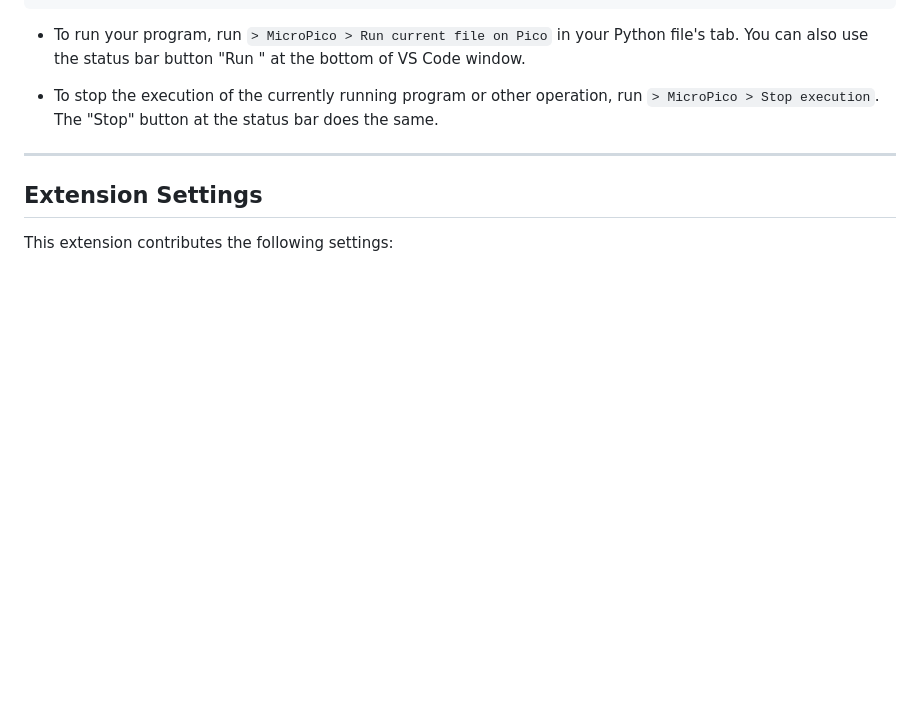
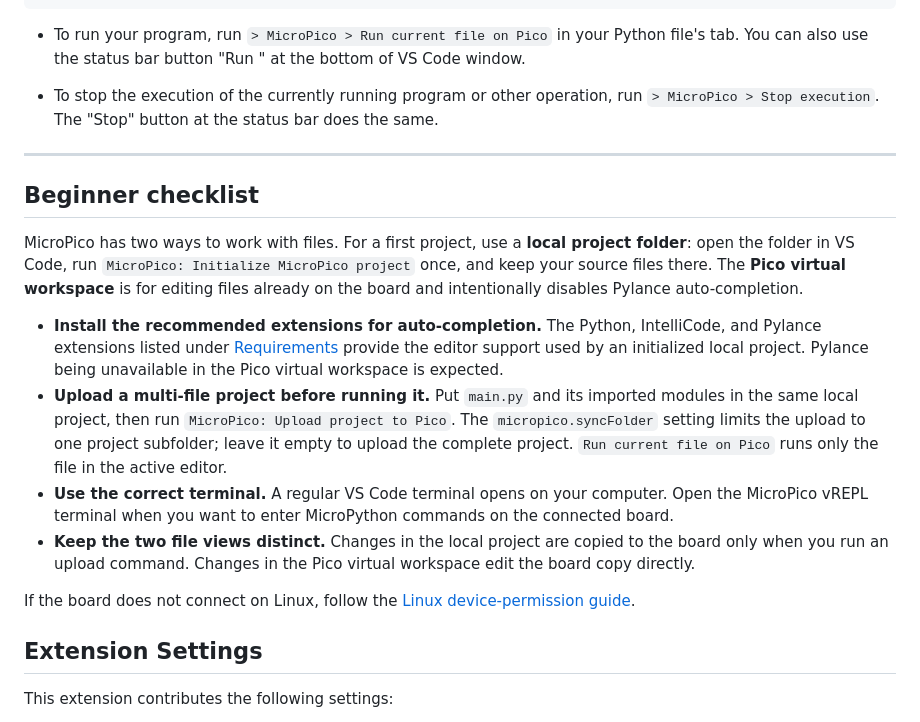
Before and after one commit to paulober/MicroPico, a Markdown page: README.md, the part around the change. Rendered like a GitHub page; blank space fills up the shorter version.

Commit message:
Fix #196, add beginner workflow guidance
- Explain local projects and the Pico virtual workspace
- Document multi-file uploads and terminal behavior
- Link Linux device-permission troubleshooting

```diff
--- a/README.md
+++ b/README.md
@@ -74,6 +74,17 @@ print("Finished.")
 
 ---
 
+## Beginner checklist
+
+MicroPico has two ways to work with files. For a first project, use a **local project folder**: open the folder in VS Code, run `MicroPico: Initialize MicroPico project` once, and keep your source files there. The **Pico virtual workspace** is for editing files already on the board and intentionally disables Pylance auto-completion.
+
+- **Install the recommended extensions for auto-completion.** The Python, IntelliCode, and Pylance extensions listed under [Requirements](#requirements) provide the editor support used by an initialized local project. Pylance being unavailable in the Pico virtual workspace is expected.
+- **Upload a multi-file project before running it.** Put `main.py` and its imported modules in the same local project, then run `MicroPico: Upload project to Pico`. The `micropico.syncFolder` setting limits the upload to one project subfolder; leave it empty to upload the complete project. `Run current file on Pico` runs only the file in the active editor.
+- **Use the correct terminal.** A regular VS Code terminal opens on your computer. Open the MicroPico vREPL terminal when you want to enter MicroPython commands on the connected board.
+- **Keep the two file views distinct.** Changes in the local project are copied to the board only when you run an upload command. Changes in the Pico virtual workspace edit the board copy directly.
+
+If the board does not connect on Linux, follow the [Linux device-permission guide](https://github.com/paulober/MicroPico/wiki/Linux).
+
 ## Extension Settings
 
 This extension contributes the following settings:
```
